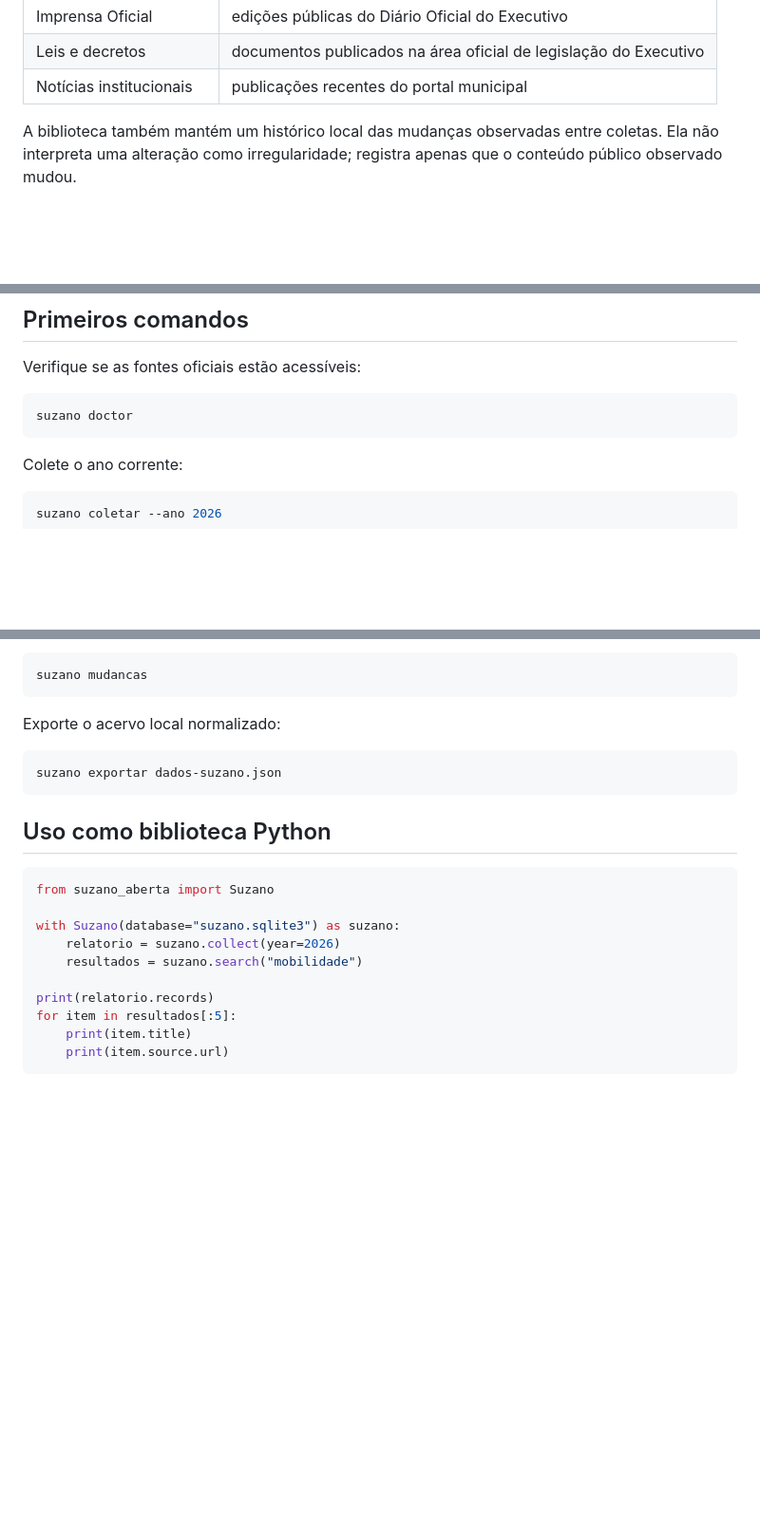
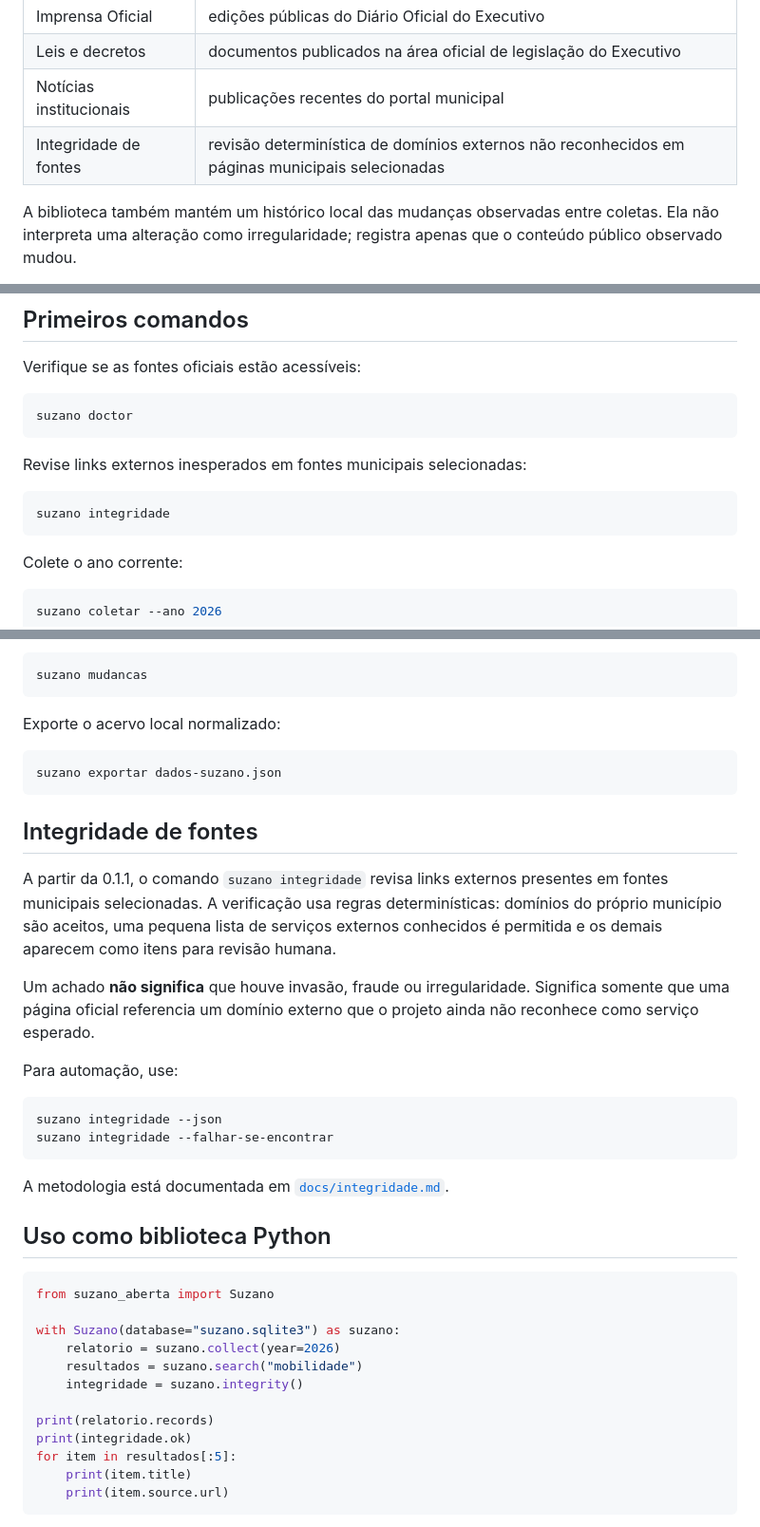
Before and after one commit to MukaSanches/suzano-aberta, a Markdown page: README.md, 3 parts joined by grey strips. Shown at 95% size. GitHub-like rendering; blank space fills up the shorter version.

Commit message:
docs: explain integrity checks for nontechnical readers

````diff
--- a/README.md
+++ b/README.md
@@ -54,6 +54,7 @@ A primeira versão inclui coleta real e rastreável de fontes públicas oficiais
 | Imprensa Oficial | edições públicas do Diário Oficial do Executivo |
 | Leis e decretos | documentos publicados na área oficial de legislação do Executivo |
 | Notícias institucionais | publicações recentes do portal municipal |
+| Integridade de fontes | revisão determinística de domínios externos não reconhecidos em páginas municipais selecionadas |
 
 A biblioteca também mantém um histórico local das mudanças observadas entre coletas. Ela não interpreta uma alteração como irregularidade; registra apenas que o conteúdo público observado mudou.
 
@@ -91,6 +92,12 @@ Verifique se as fontes oficiais estão acessíveis:
 suzano doctor
 ```
 
+Revise links externos inesperados em fontes municipais selecionadas:
+
+```bash
+suzano integridade
+```
+
 Colete o ano corrente:
 
 ```bash
@@ -121,6 +128,21 @@ Exporte o acervo local normalizado:
 suzano exportar dados-suzano.json
 ```
 
+## Integridade de fontes
+
+A partir da 0.1.1, o comando `suzano integridade` revisa links externos presentes em fontes municipais selecionadas. A verificação usa regras determinísticas: domínios do próprio município são aceitos, uma pequena lista de serviços externos conhecidos é permitida e os demais aparecem como itens para revisão humana.
+
+Um achado **não significa** que houve invasão, fraude ou irregularidade. Significa somente que uma página oficial referencia um domínio externo que o projeto ainda não reconhece como serviço esperado.
+
+Para automação, use:
+
+```bash
+suzano integridade --json
+suzano integridade --falhar-se-encontrar
+```
+
+A metodologia está documentada em [`docs/integridade.md`](docs/integridade.md).
+
 ## Uso como biblioteca Python
 
 ```python
@@ -129,8 +151,10 @@ from suzano_aberta import Suzano
 with Suzano(database="suzano.sqlite3") as suzano:
     relatorio = suzano.collect(year=2026)
     resultados = suzano.search("mobilidade")
+    integridade = suzano.integrity()
 
 print(relatorio.records)
+print(integridade.ok)
 for item in resultados[:5]:
     print(item.title)
     print(item.source.url)
````
Also changed, not shown: other parts of README.md (+3 -0 lines).
